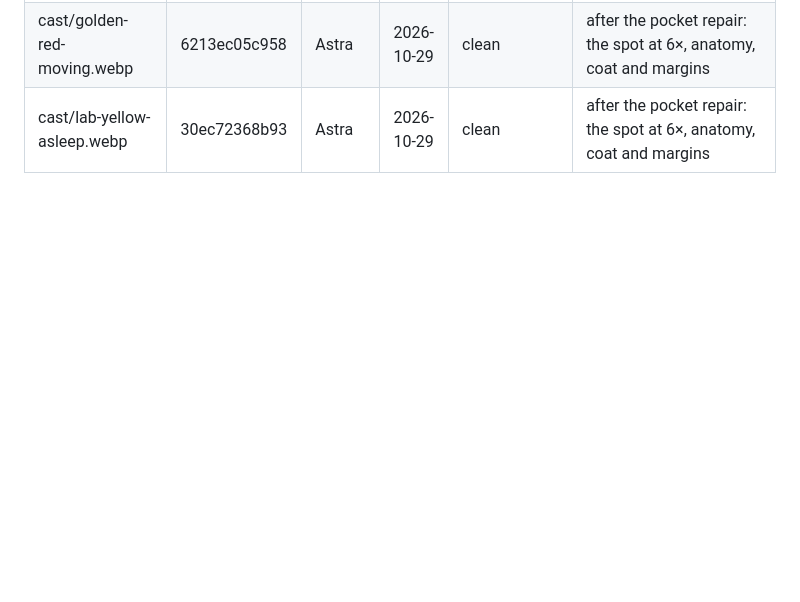
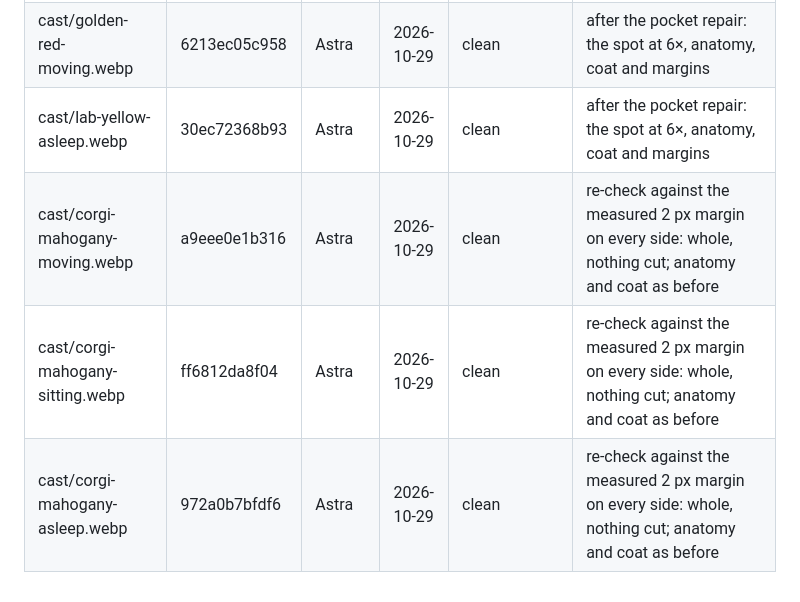
Before and after one commit to fshernoff/sicompetition, a Markdown page: docs/art-provenance/qa.md, the part around the change. GitHub-like rendering; blank space fills up the shorter version.

Commit message:
G5d: D58 passes the whole art set (the mahogany corgi's re-check: clean)
tests/art/qa.test.ts green: every image in src/assets/art has three clean readers on its exact bytes.

Co-Authored-By: Claude Opus 5.5 <noreply@anthropic.com>

```diff
--- a/docs/art-provenance/qa.md
+++ b/docs/art-provenance/qa.md
@@ -468,3 +468,6 @@ Round 3 of the cast (every sprite re-framed with a 2 px margin; 42 sprites):
 | cast/golden-gold-moving.webp | 36d3aa00cb2d | Astra | 2026-10-29 | clean | after the pocket repair: the spot at 6×, anatomy, coat and margins |
 | cast/golden-red-moving.webp | 6213ec05c958 | Astra | 2026-10-29 | clean | after the pocket repair: the spot at 6×, anatomy, coat and margins |
 | cast/lab-yellow-asleep.webp | 30ec72368b93 | Astra | 2026-10-29 | clean | after the pocket repair: the spot at 6×, anatomy, coat and margins |
+| cast/corgi-mahogany-moving.webp | a9eee0e1b316 | Astra | 2026-10-29 | clean | re-check against the measured 2 px margin on every side: whole, nothing cut; anatomy and coat as before |
+| cast/corgi-mahogany-sitting.webp | ff6812da8f04 | Astra | 2026-10-29 | clean | re-check against the measured 2 px margin on every side: whole, nothing cut; anatomy and coat as before |
+| cast/corgi-mahogany-asleep.webp | 972a0b7bfdf6 | Astra | 2026-10-29 | clean | re-check against the measured 2 px margin on every side: whole, nothing cut; anatomy and coat as before |
```
